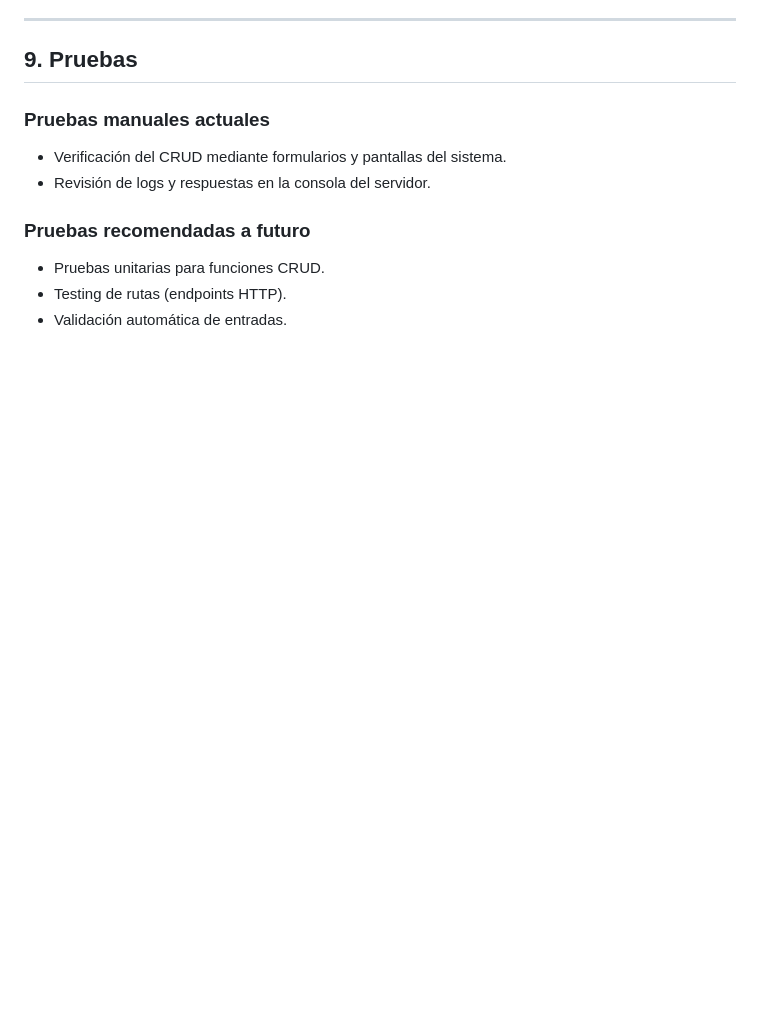
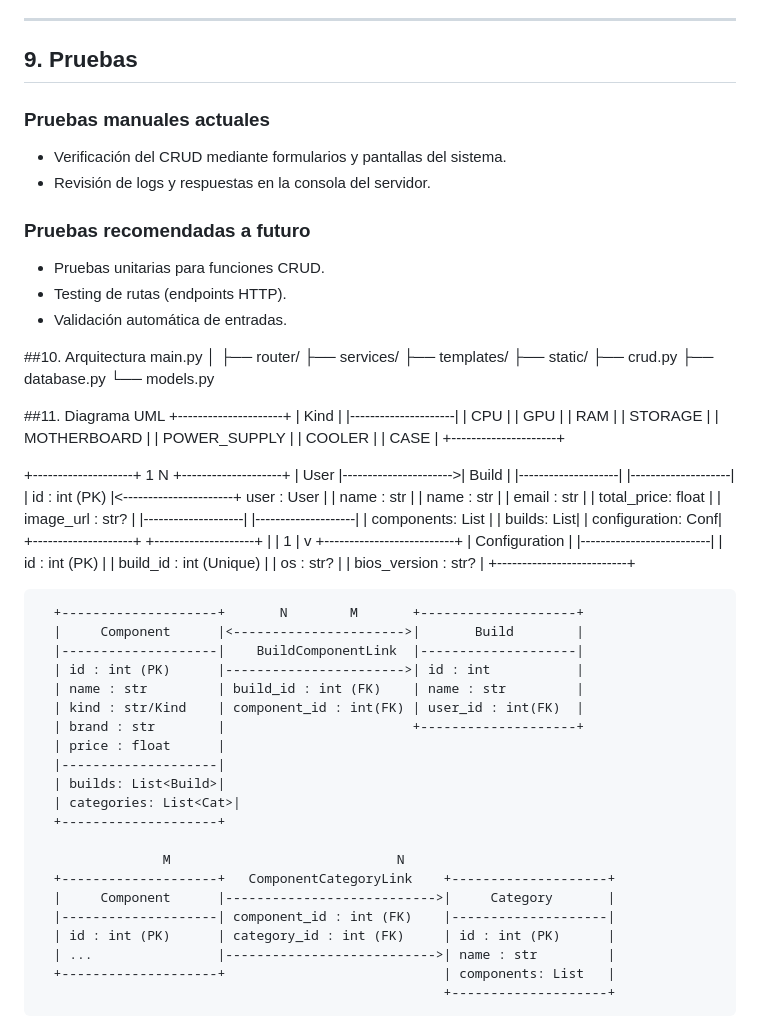
Before and after one commit to Flork1s/ProyectoSoftware, a Markdown page: Documentacion.md, the part around the change. Rendered like a GitHub page; blank space fills up the shorter version.

```diff
--- a/Documentacion.md
+++ b/Documentacion.md
@@ -141,3 +141,74 @@ Las dependencias declaradas comúnmente incluyen:
 - Pruebas unitarias para funciones CRUD.
 - Testing de rutas (endpoints HTTP).
 - Validación automática de entradas.
+
+##10. Arquitectura
+main.py
+│
+├── router/
+├── services/
+├── templates/
+├── static/
+├── crud.py
+├── database.py
+└── models.py
+
+##11. Diagrama UML
+                          +---------------------+
+                          |        Kind         |
+                          |---------------------|
+                          |  CPU                |
+                          |  GPU                |
+                          |  RAM                |
+                          |  STORAGE            |
+                          |  MOTHERBOARD        |
+                          |  POWER_SUPPLY       |
+                          |  COOLER             |
+                          |  CASE               |
+                          +---------------------+
+
++--------------------+        1      N       +--------------------+
+|       User         |---------------------->|       Build        |
+|--------------------|                       |--------------------|
+| id : int (PK)      |<----------------------+ user : User        |
+| name : str         |                       | name : str         |
+| email : str        |                       | total_price: float |
+| image_url : str?   |                       |--------------------|
+|--------------------|                       | components: List   |
+| builds: List<Build>|                       | configuration: Conf|
++--------------------+                       +--------------------+
+                                                   |
+                                                   | 1
+                                                   |
+                                                   v
+                                       +--------------------------+
+                                       |     Configuration        |
+                                       |--------------------------|
+                                       | id : int (PK)            |
+                                       | build_id : int (Unique)  |
+                                       | os : str?                |
+                                       | bios_version : str?      |
+                                       +--------------------------+
+
+
+      +--------------------+       N        M       +--------------------+
+      |     Component      |<---------------------->|       Build        |
+      |--------------------|    BuildComponentLink  |--------------------|
+      | id : int (PK)      |----------------------->| id : int           |
+      | name : str         | build_id : int (FK)    | name : str         |
+      | kind : str/Kind    | component_id : int(FK) | user_id : int(FK)  |
+      | brand : str        |                        +--------------------+
+      | price : float      |
+      |--------------------|
+      | builds: List<Build>|
+      | categories: List<Cat>|
+      +--------------------+
+
+                    M                             N
+      +--------------------+   ComponentCategoryLink    +--------------------+
+      |     Component      |--------------------------->|     Category       |
+      |--------------------| component_id : int (FK)    |--------------------|
+      | id : int (PK)      | category_id : int (FK)     | id : int (PK)      |
+      | ...                |--------------------------->| name : str         |
+      +--------------------+                            | components: List   |
+                                                        +--------------------+
```
